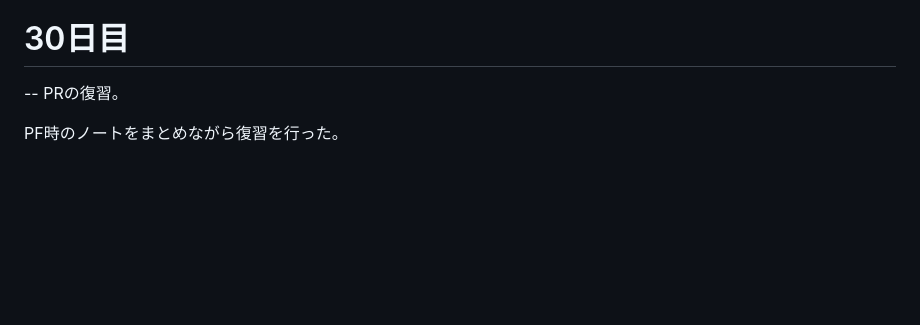
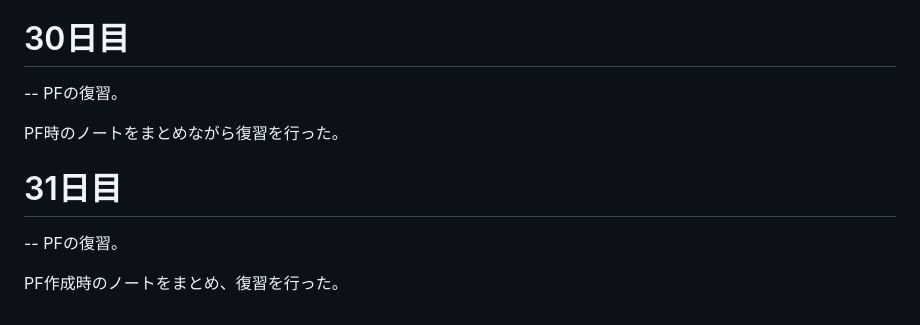
Before and after one commit to kyu-3hiya4/dwc_study, a Markdown page: README.md, the part around the change. Rendered like a GitHub page; blank space fills up the shorter version.

Commit message:
31日目

```diff
--- a/README.md
+++ b/README.md
@@ -165,6 +165,11 @@ fizz_buzzでは、数式を変えて出る結果が間違いないか確認し
    PF時に使用したノートをまとめながら当時の復習を行った。
 
    # 30日目
-   -- PRの復習。
+   -- PFの復習。
 
    PF時のノートをまとめながら復習を行った。
+
+   # 31日目
+   -- PFの復習。
+
+   PF作成時のノートをまとめ、復習を行った。
```
